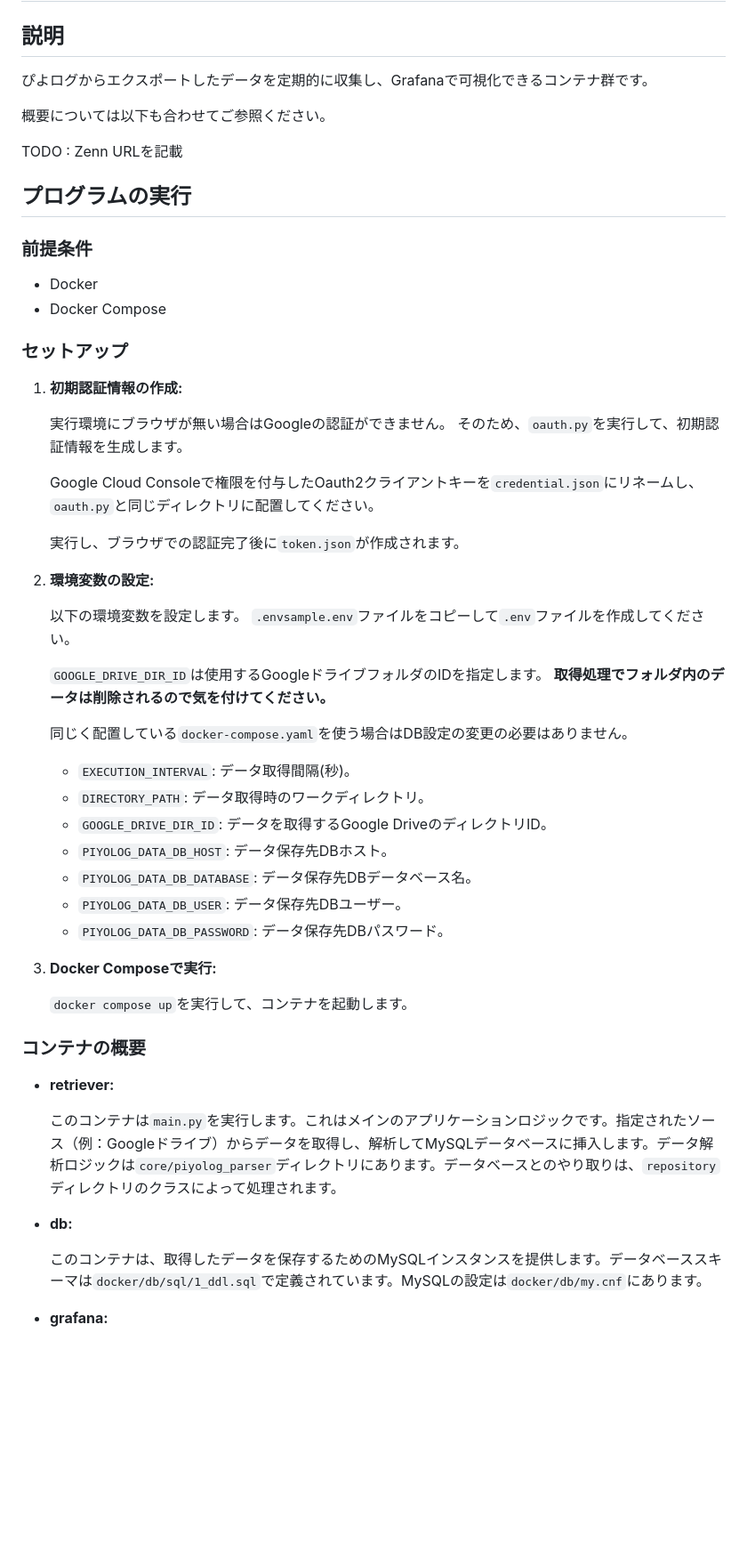
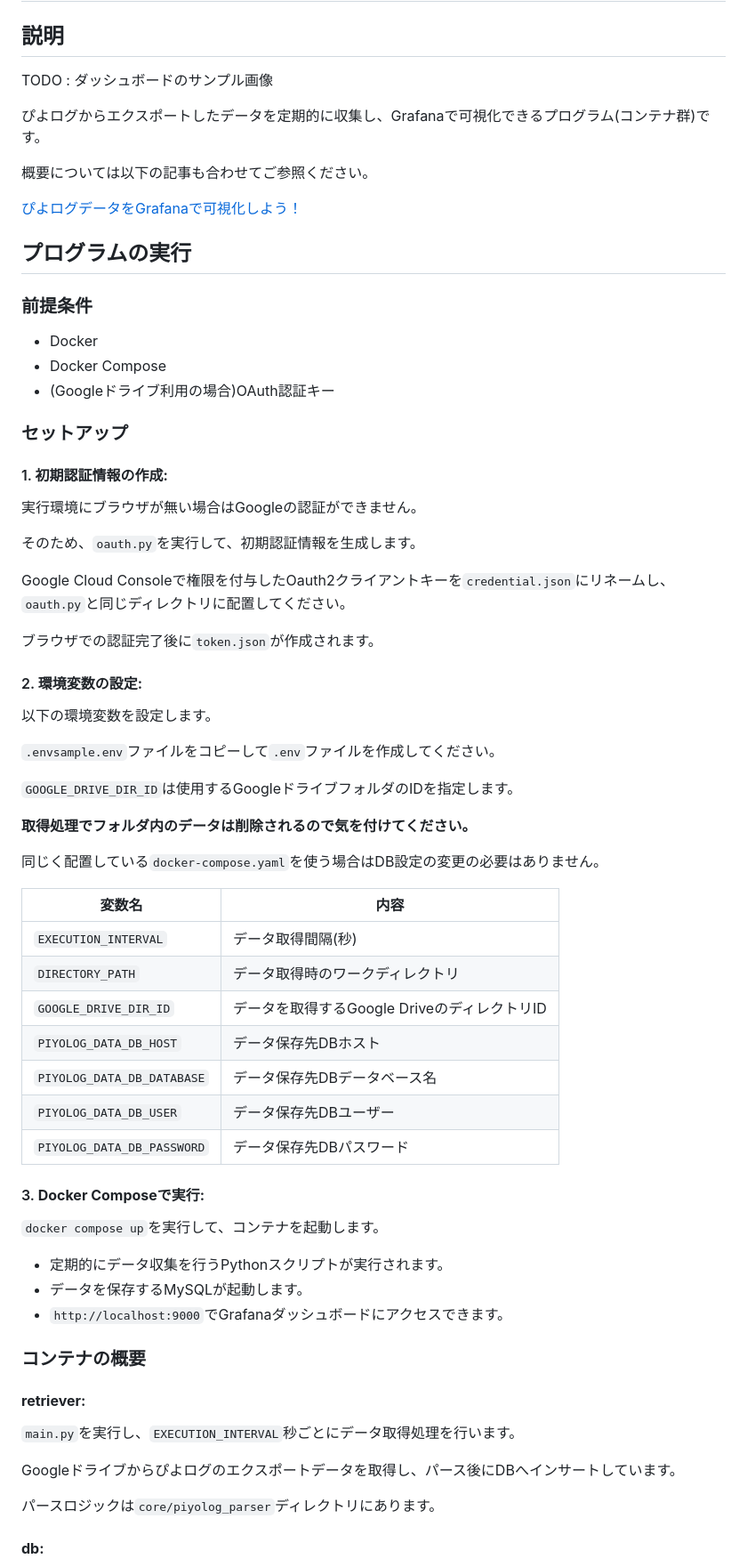
Before and after one commit to ktakahiro150397/piyolog, a Markdown page: readme.md, the part around one of its changes. Shown at 89% size. Rendered like a GitHub page; blank space fills up the shorter version.

Commit message:
AIぽいところを修正

```diff
--- a/readme.md
+++ b/readme.md
@@ -2,61 +2,73 @@
 
 ## 説明
 
-ぴよログからエクスポートしたデータを定期的に収集し、Grafanaで可視化できるコンテナ群です。
+TODO : ダッシュボードのサンプル画像
 
-概要については以下も合わせてご参照ください。
+ぴよログからエクスポートしたデータを定期的に収集し、Grafanaで可視化できるプログラム(コンテナ群)です。
 
-TODO : Zenn URLを記載
+概要については以下の記事も合わせてご参照ください。
+
+[ぴよログデータをGrafanaで可視化しよう！](www.google.com)
 
 ## プログラムの実行
 
 ### 前提条件
 
-*   Docker
-*   Docker Compose
+- Docker
+- Docker Compose
+- (Googleドライブ利用の場合)OAuth認証キー
 
 ### セットアップ
 
-1.  **初期認証情報の作成:**
+#### 1. **初期認証情報の作成:**
 
-    実行環境にブラウザが無い場合はGoogleの認証ができません。
-    そのため、`oauth.py`を実行して、初期認証情報を生成します。
+実行環境にブラウザが無い場合はGoogleの認証ができません。
 
-    Google Cloud Consoleで権限を付与したOauth2クライアントキーを`credential.json`にリネームし、`oauth.py`と同じディレクトリに配置してください。
+そのため、`oauth.py`を実行して、初期認証情報を生成します。
 
-    実行し、ブラウザでの認証完了後に`token.json`が作成されます。
+Google Cloud Consoleで権限を付与したOauth2クライアントキーを`credential.json`にリネームし、`oauth.py`と同じディレクトリに配置してください。
 
-2.  **環境変数の設定:**
+ブラウザでの認証完了後に`token.json`が作成されます。
 
-    以下の環境変数を設定します。
-    `.envsample.env`ファイルをコピーして`.env`ファイルを作成してください。
+#### 2.  **環境変数の設定:**
 
-    `GOOGLE_DRIVE_DIR_ID`は使用するGoogleドライブフォルダのIDを指定します。
-    **取得処理でフォルダ内のデータは削除されるので気を付けてください。**
+以下の環境変数を設定します。
 
-    同じく配置している`docker-compose.yaml`を使う場合はDB設定の変更の必要はありません。
+`.envsample.env`ファイルをコピーして`.env`ファイルを作成してください。
 
-    *   `EXECUTION_INTERVAL`: データ取得間隔(秒)。
-    *   `DIRECTORY_PATH`: データ取得時のワークディレクトリ。
-    *   `GOOGLE_DRIVE_DIR_ID`: データを取得するGoogle DriveのディレクトリID。
-    *   `PIYOLOG_DATA_DB_HOST`: データ保存先DBホスト。
-    *   `PIYOLOG_DATA_DB_DATABASE`: データ保存先DBデータベース名。
-    *   `PIYOLOG_DATA_DB_USER`: データ保存先DBユーザー。
-    *   `PIYOLOG_DATA_DB_PASSWORD`: データ保存先DBパスワード。
+`GOOGLE_DRIVE_DIR_ID`は使用するGoogleドライブフォルダのIDを指定します。
 
-3.  **Docker Composeで実行:**
+**取得処理でフォルダ内のデータは削除されるので気を付けてください。**
 
-    `docker compose up`を実行して、コンテナを起動します。
+同じく配置している`docker-compose.yaml`を使う場合はDB設定の変更の必要はありません。
+
+|変数名|内容|
+|--|--|
+|`EXECUTION_INTERVAL`|データ取得間隔(秒)|
+|`DIRECTORY_PATH`|データ取得時のワークディレクトリ|
+|`GOOGLE_DRIVE_DIR_ID`|データを取得するGoogle DriveのディレクトリID|
+|`PIYOLOG_DATA_DB_HOST`|データ保存先DBホスト|
+|`PIYOLOG_DATA_DB_DATABASE`|データ保存先DBデータベース名|
+|`PIYOLOG_DATA_DB_USER`|データ保存先DBユーザー|
+|`PIYOLOG_DATA_DB_PASSWORD`|データ保存先DBパスワード|
+
+#### 3.  **Docker Composeで実行:**
+
+`docker compose up`を実行して、コンテナを起動します。
+
+ - 定期的にデータ収集を行うPythonスクリプトが実行されます。
+ - データを保存するMySQLが起動します。
+ - `http://localhost:9000`でGrafanaダッシュボードにアクセスできます。
 
 ### コンテナの概要
 
-*   **retriever:**
+####  **retriever:**
 
-    このコンテナは`main.py`を実行します。これはメインのアプリケーションロジックです。指定されたソース（例：Googleドライブ）からデータを取得し、解析してMySQLデータベースに挿入します。データ解析ロジックは`core/piyolog_parser`ディレクトリにあります。データベースとのやり取りは、`repository`ディレクトリのクラスによって処理されます。
+`main.py`を実行し、`EXECUTION_INTERVAL`秒ごとにデータ取得処理を行います。
 
-*   **db:**
+Googleドライブからぴよログのエクスポートデータを取得し、パース後にDBへインサートしています。
 
-    このコンテナは、取得したデータを保存するためのMySQLインスタンスを提供します。データベーススキーマは`docker/db/sql/1_ddl.sql`で定義されています。MySQLの設定は`docker/db/my.cnf`にあります。
+パースロジックは`core/piyolog_parser`ディレクトリにあります。
 
-*   **grafana:**
+####  **db:**
 
```
Also changed, not shown: other parts of readme.md (+17 -1 lines).
